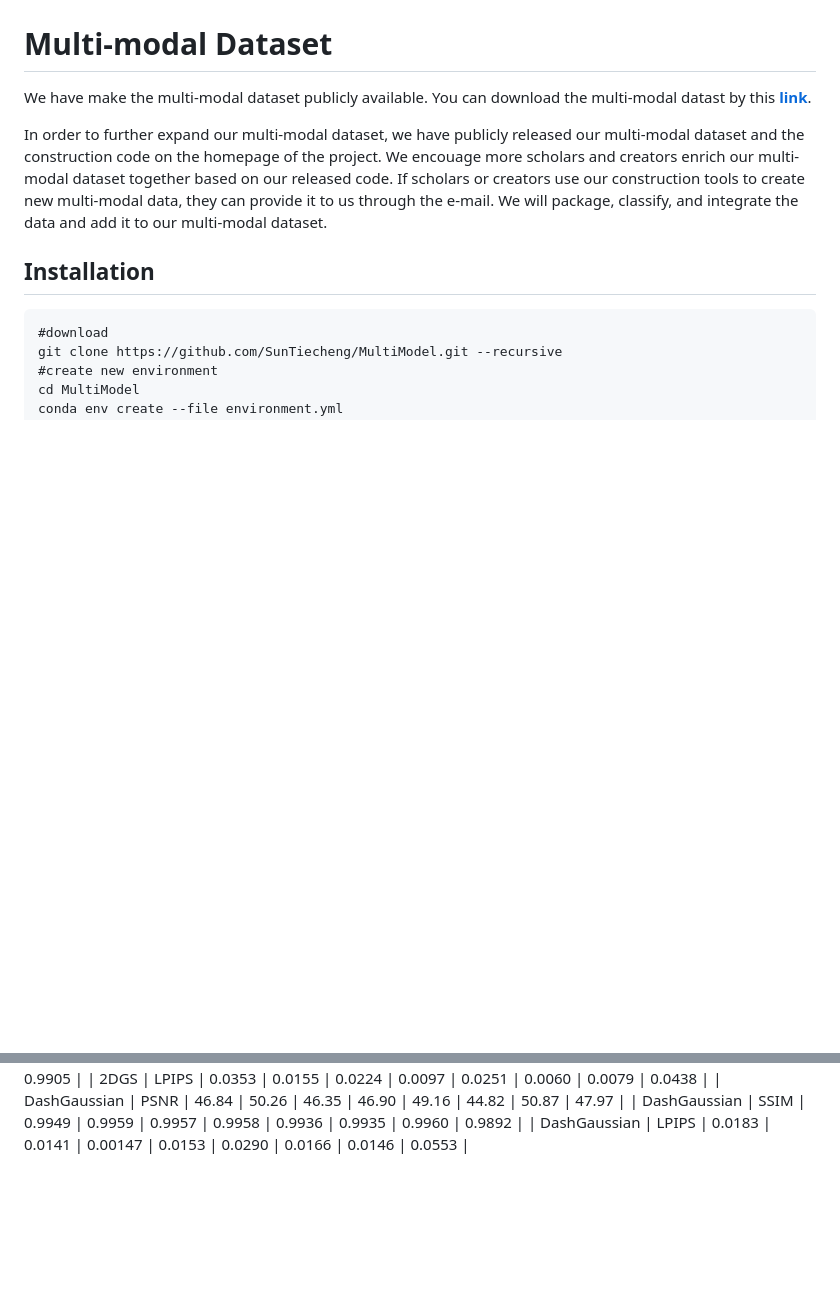
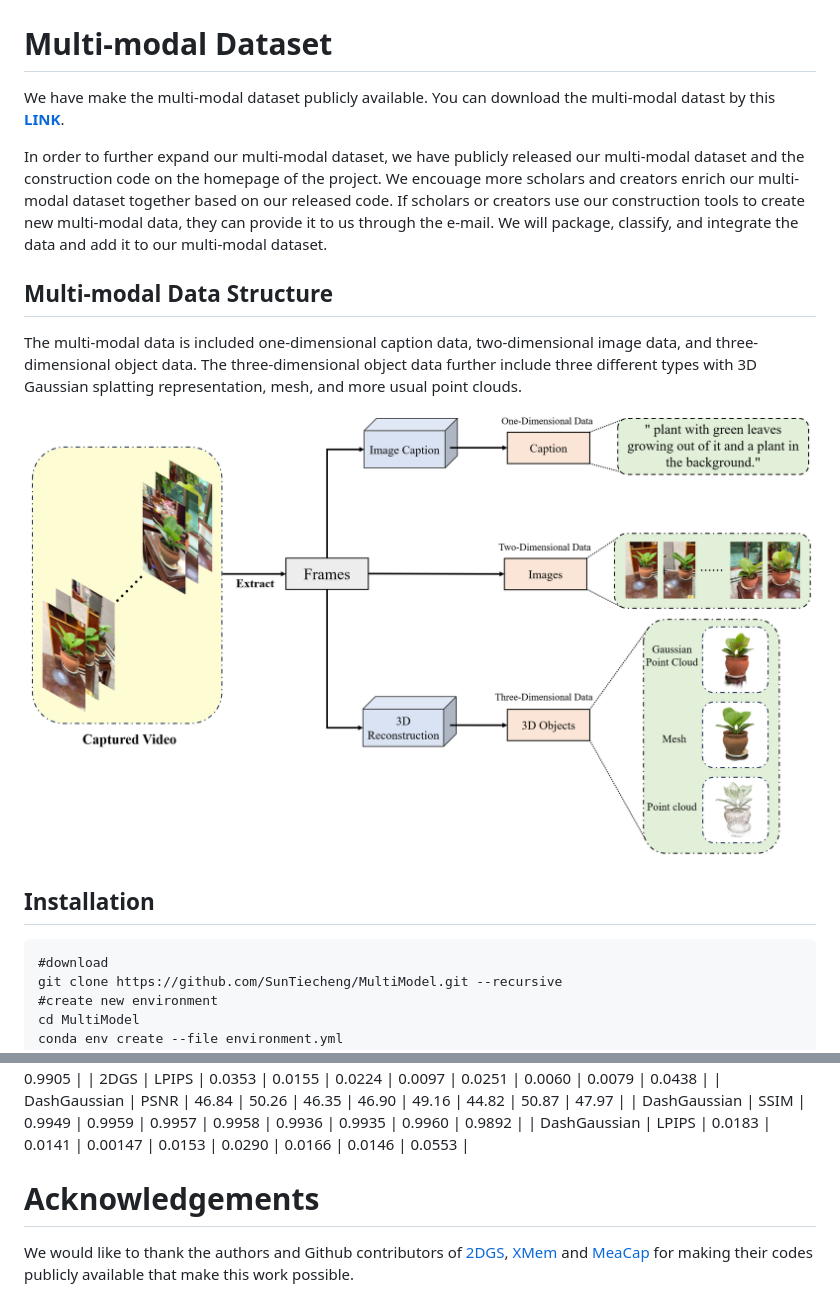
Before and after one commit to SunTiecheng/MultiModel, a Markdown page: readme.md, 2 parts joined by grey strips. Drawn GitHub-style; pictures changed too: figures/data_formats.png (added); blank space fills up the shorter version.

```diff
--- a/readme.md
+++ b/readme.md
@@ -19,9 +19,14 @@ In recent years, 3D generation methods in Artificial Intelligence Generated Cont
 For the text in the multi-modal dataset, we use images as input and generate the text using image captioning method. To construct the 3D models, we first generate 3D Gaussian splatting representation via 3D reconstruction algorithms, then convert them into other formats, and apply masks to remove background regions from the reconstructed models. Additionally, to check the quality of the 3D models included in the dataset, we employ a quantitative evaluation method to verify the reconstruction accuracy. Experimental results show that our method can rapidly generate demonstrate that our method provides effectively provides high-quality data. The quantitative evaluations further confirm that the 3D models in our dataset are both realistic and of high fidelity. The data provided by our multi-modal dataset can better help address current challenges in 3D generation, particularly the shortage of realistic textures and high-quality 3D models in existing multi-modal datasets.
 
 # Multi-modal Dataset
-We have make the multi-modal dataset publicly available. You can download the multi-modal datast by this **[link](https://pan.baidu.com/s/1JSAnr_3G9Y3_8xkViZLLGA?pwd=data)**.
+We have make the multi-modal dataset publicly available. You can download the multi-modal datast by this **[LINK](https://pan.baidu.com/s/1JSAnr_3G9Y3_8xkViZLLGA?pwd=data)**.
 
 In order to further expand our multi-modal dataset, we have publicly released our multi-modal dataset and the construction code on the homepage of the project. We encouage more scholars and creators enrich our multi-modal dataset together based on our released code. If scholars or creators use our construction tools to create new multi-modal data, they can provide it to us through the e-mail. We will package, classify, and integrate the data and add it to our multi-modal dataset.
+
+## Multi-modal Data Structure
+The multi-modal data is included one-dimensional caption data, two-dimensional image data, and three-dimensional object data. The three-dimensional object data further include three different types with 3D Gaussian splatting representation, mesh, and more usual point clouds.
+
+![images](figures/data_formats.png)
 
 
 
@@ -127,3 +132,6 @@ Results of color evaluation metrics. These evaluation metrics include SSIM, PSNR
 | DashGaussian  | PSNR  | 46.84  | 50.26  | 46.35  | 46.90  | 49.16  | 44.82  | 50.87  | 47.97  |
 | DashGaussian  | SSIM  | 0.9949  | 0.9959  | 0.9957  | 0.9958  | 0.9936  | 0.9935  | 0.9960  | 0.9892  |
 | DashGaussian  |  LPIPS | 0.0183  | 0.0141  | 0.00147  | 0.0153  | 0.0290  | 0.0166  | 0.0146  | 0.0553  |
+
+# Acknowledgements
+We would like to thank the authors and Github contributors of [2DGS](https://github.com/hbb1/2d-gaussian-splatting), [XMem](https://github.com/joeyz0z/MeaCap) and [MeaCap](https://github.com/joeyz0z/MeaCap) for making their codes publicly available that make this work possible.
```
